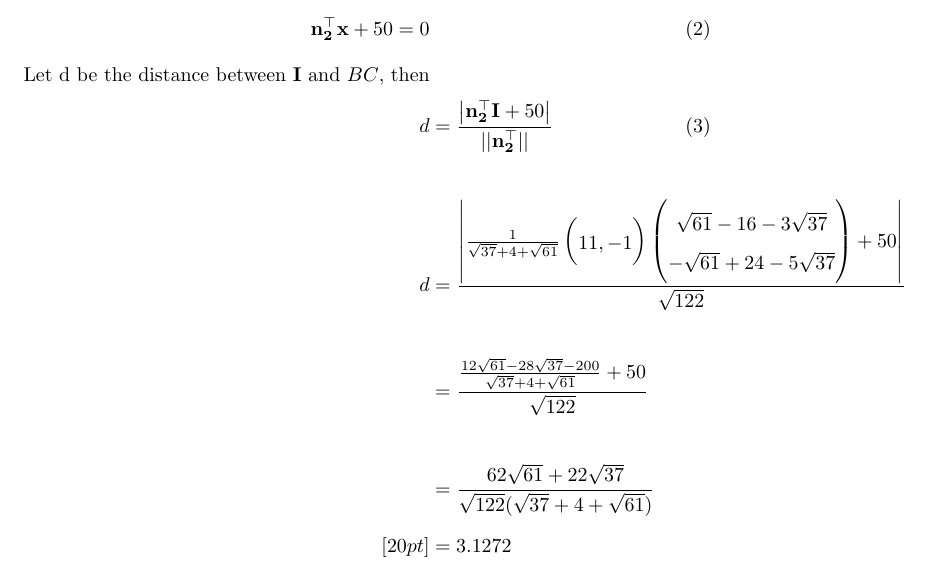
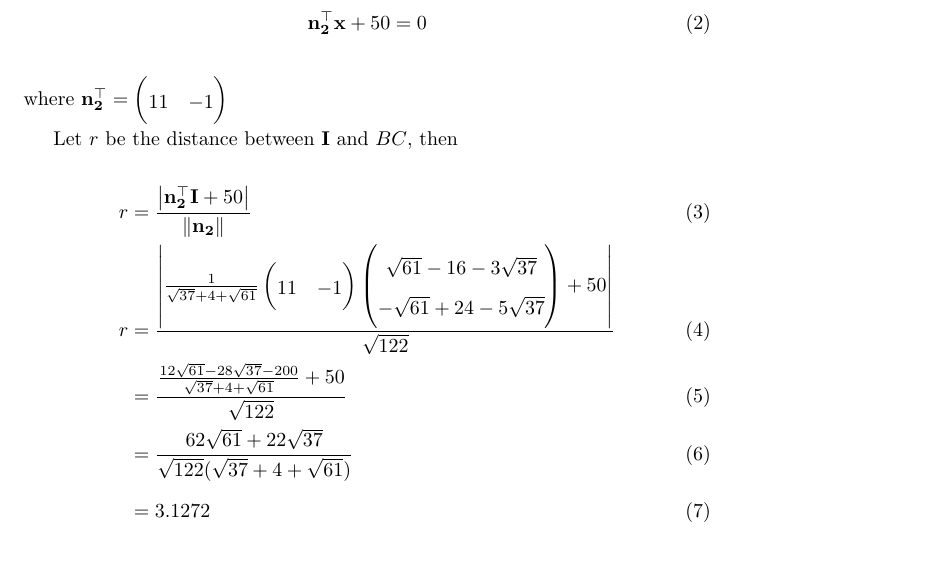
Before and after one commit to rusna2004/triangle, a LaTeX document (geometry/main.tex): part of the page, cut so that both start at the same text. Compiled offline with pdfLaTeX.

Commit message:
Add files via upload

```diff
--- a/geometry/main.tex
+++ b/geometry/main.tex
@@ -1,4 +1,4 @@
-\documentclass[10pt]{article}
+\documentclass[20pt]{article}
 \usepackage{amsfonts, amsmath, amssymb}
 \usepackage[]{setspace}
 \doublespacing
@@ -80,11 +81,14 @@ from the problem 1.5.2 .
 \begin{align}
-\text{The equation of $BC$ from Problem 1.5.1 is:}\notag \\
-\vec{n_2^{\top}}\vec{x}+50=0\\
-\text{Let d be the distance between $\vec I$ and $BC$, then}\notag \\
-d &= \frac{\left|\vec{n_2^{\top}} \vec I + 50\right|}{||\vec{n_2^{\top}}||} \\[20pt]
-d &= \frac{\left|\frac{1}{\sqrt{37} + 4 + \sqrt{61}}\myvec{11,-1} \myvec{\sqrt{61} - 16 - 3\sqrt{37}\\ -\sqrt{61} + 24 - 5\sqrt{37}} + 50\right|}{\sqrt{122}} \notag \\[20pt]
-&= \frac{\frac{12\sqrt{61} - 28\sqrt{37} - 200}{\sqrt{37} + 4 + \sqrt{61}} + 50}{\sqrt{122}} \notag\\[20pt]
-&= \frac{62\sqrt{61} + 22\sqrt{37}}{\sqrt{122} {(\sqrt{37} + 4 + \sqrt{61}})}\notag \\ [20pt]
-&= 3.1272 \notag
+\vec{n_2^{\top}}\vec{x}+50=0
+\end{align}
+where $\vec{n_2^{\top}} = \myvec{11&-1}$
+
+Let $r$ be the distance between $\vec{I}$ and $BC$, then
+\begin{align}
+r &= \frac{\abs{\vec{n_2^{\top}} \vec{I} + 50}}{\norm{\vec{n_2}}} \\
+r &= \frac{\abs{\frac{1}{\sqrt{37} + 4 + \sqrt{61}}\myvec{11&-1} \myvec{\sqrt{61} - 16 - 3\sqrt{37}\\ -\sqrt{61} + 24 - 5\sqrt{37}} + 50}}{\sqrt{122}} \\
+&= \frac{\frac{12\sqrt{61} - 28\sqrt{37} - 200}{\sqrt{37} + 4 + \sqrt{61}} + 50}{\sqrt{122}} \\
+&= \frac{62\sqrt{61} + 22\sqrt{37}}{\sqrt{122} {(\sqrt{37} + 4 + \sqrt{61}})} \\
+&= 3.1272
 \end{align}
 \end{document}
```
Also changed, not shown: geometry/main.pdf, geometry/main.tex (3 more changed lines).
